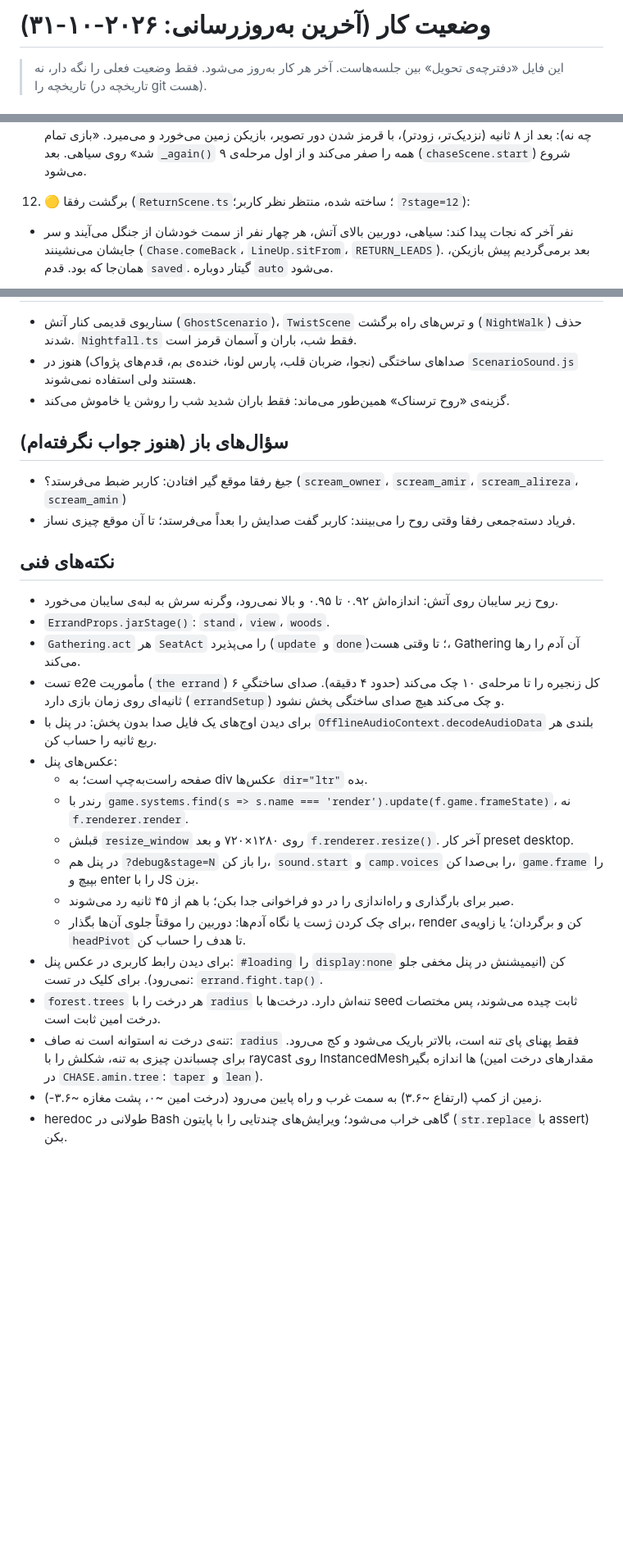
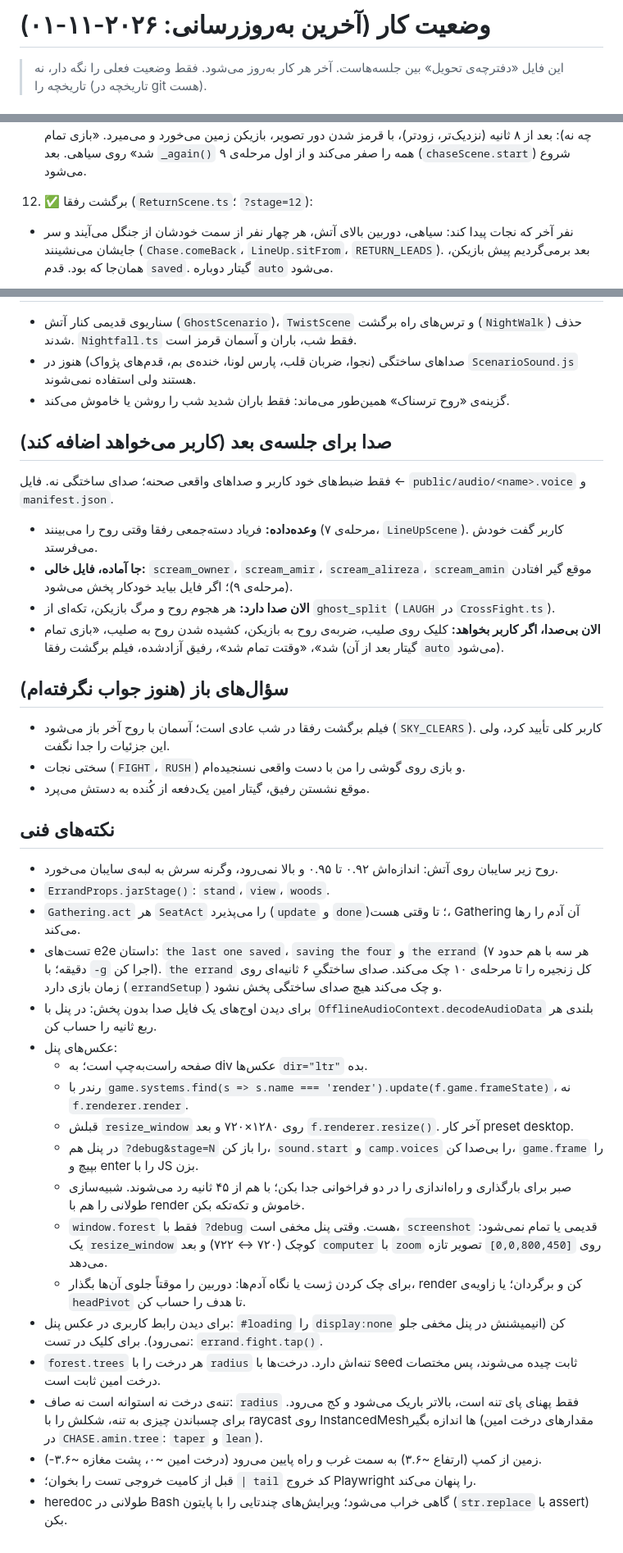
Before and after one commit to mohammadAliMkh/rainy-forest, a Markdown page: STATUS.md, 3 parts joined by grey strips. Shown at 82% size. Rendered like a GitHub page; blank space fills up the shorter version.

Commit message:
Handover notes: stages 9 to 12 approved; the next session starts with the user's small edits and sounds, then stage 13; what has sound now and what doesn't
Co-Authored-By: Claude Opus 5.5 <noreply@anthropic.com>

```diff
--- a/STATUS.md
+++ b/STATUS.md
@@ -1,4 +1,4 @@
-# وضعیت کار (آخرین به‌روزرسانی: ۲۰۲۶-۱۰-۳۱)
+# وضعیت کار (آخرین به‌روزرسانی: ۲۰۲۶-۱۱-۰۱)
 
 > این فایل «دفترچه‌ی تحویل» بین جلسه‌هاست. آخر هر کار به‌روز می‌شود. فقط وضعیت فعلی را نگه دار، نه تاریخچه را (تاریخچه در git هست).
 
@@ -68,7 +68,7 @@
    - حلقه‌ی پر: روح می‌چرخد، به طرف صلیب پرواز می‌کند و در آن جمع می‌شود (`ChaseScene._draw`، ۱.۴ ثانیه). صلیب برق می‌زند و `✓` در جعبه‌ی مأموریت می‌آید.
    - رفیق نجات‌یافته بلند می‌شود (امین از درخت پایین می‌آید) و **همان‌جا** می‌ایستد و به بازیکن نگاه می‌کند (`Chase.free()`). کسی تا نفر آخر به کمپ نمی‌رود.
    - دور شدن (۱۰ متر) یا رفتن داخل مغازه حلقه را صفر می‌کند. حلقه‌ی خالی نزدیک روح (چه صلیب در دست باشد چه نه): بعد از ۸ ثانیه (نزدیک‌تر، زودتر)، با قرمز شدن دور تصویر، بازیکن زمین می‌خورد و می‌میرد. «بازی تمام شد» روی سیاهی. بعد `_again()` همه را صفر می‌کند و از اول مرحله‌ی ۹ (`chaseScene.start`) شروع می‌شود.
-12. 🟡 برگشت رفقا (`ReturnScene.ts`؛ ساخته شده، منتظر نظر کاربر؛ `?stage=12`):
+12. ✅ برگشت رفقا (`ReturnScene.ts`؛ `?stage=12`):
    - نفر آخر که نجات پیدا کند: سیاهی، دوربین بالای آتش، هر چهار نفر از سمت خودشان از جنگل می‌آیند و سر جایشان می‌نشینند (`Chase.comeBack`، `LineUp.sitFrom`، `RETURN_LEADS`). بعد برمی‌گردیم پیش بازیکن، همان‌جا که بود. قدم `saved`. گیتار دوباره `auto` می‌شود.
 13. ⬜ آخرِ کل سناریو: خوراکی‌ها را از کوله به امیر اسماعیل می‌دهیم.
    - خریدها در کوله‌اند و هر کدام در دست گرفته می‌شود (`Inventory.define`).
@@ -79,25 +79,35 @@
 - صداهای ساختگی (نجوا، ضربان قلب، پارس لونا، خنده‌ی بم، قدم‌های پژواک) هنوز در `ScenarioSound.js` هستند ولی استفاده نمی‌شوند.
 - گزینه‌ی «روح ترسناک» همین‌طور می‌ماند: فقط باران شدید شب را روشن یا خاموش می‌کند.
 
+## صدا برای جلسه‌ی بعد (کاربر می‌خواهد اضافه کند)
+فقط ضبط‌های خود کاربر و صداهای واقعی صحنه؛ صدای ساختگی نه. فایل ← `public/audio/<name>.voice` و `manifest.json`.
+- **وعده‌داده:** فریاد دسته‌جمعی رفقا وقتی روح را می‌بینند (مرحله‌ی ۷، `LineUpScene`). کاربر گفت خودش می‌فرستد.
+- **جا آماده، فایل خالی:** `scream_owner`، `scream_amir`، `scream_alireza`، `scream_amin` موقع گیر افتادن (مرحله‌ی ۹)؛ اگر فایل بیاید خودکار پخش می‌شود.
+- **الان صدا دارد:** هر هجوم روح و مرگ بازیکن، تکه‌ای از `ghost_split` (`LAUGH` در `CrossFight.ts`).
+- **الان بی‌صدا، اگر کاربر بخواهد:** کلیک روی صلیب، ضربه‌ی روح به بازیکن، کشیده شدن روح به صلیب، «بازی تمام شد»، «وقتت تمام شد»، رفیق آزادشده، فیلم برگشت رفقا (گیتار بعد از آن `auto` می‌شود).
+
 ## سؤال‌های باز (هنوز جواب نگرفته‌ام)
-- جیغ رفقا موقع گیر افتادن: کاربر ضبط می‌فرستد؟ (`scream_owner`، `scream_amir`، `scream_alireza`، `scream_amin`)
-- فریاد دسته‌جمعی رفقا وقتی روح را می‌بینند: کاربر گفت صدایش را بعداً می‌فرستد؛ تا آن موقع چیزی نساز.
+- فیلم برگشت رفقا در شب عادی است؛ آسمان با روح آخر باز می‌شود (`SKY_CLEARS`). کاربر کلی تأیید کرد، ولی این جزئیات را جدا نگفت.
+- سختی نجات (`FIGHT`، `RUSH`) و بازی روی گوشی را من با دست واقعی نسنجیده‌ام.
+- موقع نشستن رفیق، گیتار امین یک‌دفعه از کُنده به دستش می‌پرد.
 
 ## نکته‌های فنی
 - روح زیر سایبان روی آتش: اندازه‌اش ۰.۹۲ تا ۰.۹۵ و بالا نمی‌رود، وگرنه سرش به لبه‌ی سایبان می‌خورد.
 - `ErrandProps.jarStage()`: `stand`، `view`، `woods`.
 - `Gathering.act` هر `SeatAct` را می‌پذیرد (`update` و `done`)؛ تا وقتی هست، Gathering آن آدم را رها می‌کند.
-- تست e2e مأموریت (`the errand`) کل زنجیره را تا مرحله‌ی ۱۰ چک می‌کند (حدود ۴ دقیقه). صدای ساختگیِ ۶ ثانیه‌ای روی زمان بازی دارد (`errandSetup`) و چک می‌کند هیچ صدای ساختگی پخش نشود.
+- تست‌های e2e داستان: `the last one saved`، `saving the four` و `the errand` (هر سه با هم حدود ۷ دقیقه؛ با `-g` اجرا کن). `the errand` کل زنجیره را تا مرحله‌ی ۱۰ چک می‌کند. صدای ساختگیِ ۶ ثانیه‌ای روی زمان بازی دارد (`errandSetup`) و چک می‌کند هیچ صدای ساختگی پخش نشود.
 - برای دیدن اوج‌های یک فایل صدا بدون پخش: در پنل با `OfflineAudioContext.decodeAudioData` بلندی هر ربع ثانیه را حساب کن.
 - عکس‌های پنل:
   - صفحه راست‌به‌چپ است؛ به div عکس‌ها `dir="ltr"` بده.
   - رندر با `game.systems.find(s => s.name === 'render').update(f.game.frameState)`، نه `f.renderer.render`.
   - قبلش `resize_window` روی ۱۲۸۰×۷۲۰ و بعد `f.renderer.resize()`. آخر کار preset desktop.
   - در پنل هم `?debug&stage=N` را باز کن، `sound.start` و `camp.voices` را بی‌صدا کن، `game.frame` را بپیچ و enter را با JS بزن.
-  - صبر برای بارگذاری و راه‌اندازی را در دو فراخوانی جدا بکن؛ با هم از ۴۵ ثانیه رد می‌شوند.
+  - صبر برای بارگذاری و راه‌اندازی را در دو فراخوانی جدا بکن؛ با هم از ۴۵ ثانیه رد می‌شوند. شبیه‌سازی طولانی را هم با render خاموش و تکه‌تکه بکن.
+  - `window.forest` فقط با `?debug` هست. وقتی پنل مخفی است، `screenshot` قدیمی یا تمام نمی‌شود: یک `resize_window` کوچک (۷۲۰ ↔ ۷۲۲) و بعد `computer` با `zoom` روی `[0,0,800,450]` تصویر تازه می‌دهد.
   - برای چک کردن ژست یا نگاه آدم‌ها: دوربین را موقتاً جلوی آن‌ها بگذار، render کن و برگردان؛ یا زاویه‌ی `headPivot` تا هدف را حساب کن.
 - برای دیدن رابط کاربری در عکس پنل: `#loading` را `display:none` کن (انیمیشنش در پنل مخفی جلو نمی‌رود). برای کلیک در تست: `errand.fight.tap()`.
 - `forest.trees` هر درخت را با `radius` تنه‌اش دارد. درخت‌ها با seed ثابت چیده می‌شوند، پس مختصات درخت امین ثابت است.
 - تنه‌ی درخت نه استوانه است نه صاف: `radius` فقط پهنای پای تنه است، بالاتر باریک می‌شود و کج می‌رود. برای چسباندن چیزی به تنه، شکلش را با raycast روی InstancedMesh‌ها اندازه بگیر (مقدارهای درخت امین در `CHASE.amin.tree`: `taper` و `lean`).
 - زمین از کمپ (ارتفاع ~۳.۶) به سمت غرب و راه پایین می‌رود (درخت امین ~۰، پشت مغازه ~۳.۶-).
+- قبل از کامیت خروجی تست را بخوان؛ `| tail` کد خروج Playwright را پنهان می‌کند.
 - heredoc طولانی در Bash گاهی خراب می‌شود؛ ویرایش‌های چندتایی را با پایتون (`str.replace` با assert) بکن.
```
Also changed, not shown: other parts of STATUS.md (+6 -6 lines).
